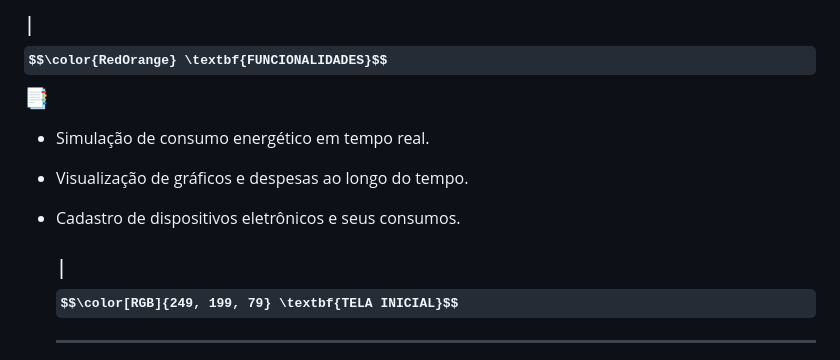
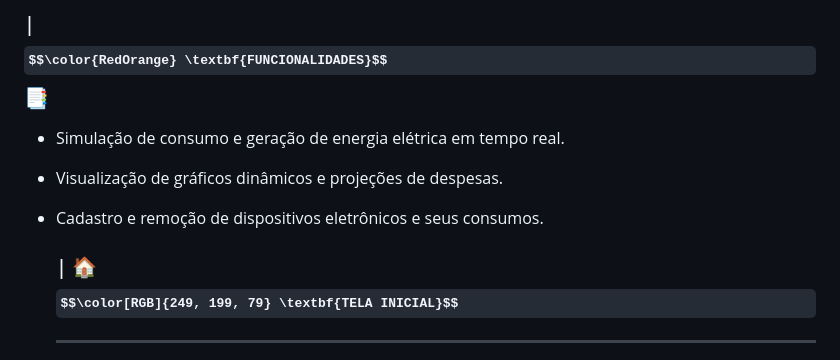
Before and after one commit to JoaoVictorRR-GitHub/EcoHome, a Markdown page: README.md, the part around one of its changes. Rendered like a GitHub page; some formulas as TeX source.

```diff
--- a/README.md
+++ b/README.md
@@ -21,12 +21,12 @@
 
 ### | $$\color{RedOrange} \textbf{FUNCIONALIDADES}$$ 📑
 
-- Simulação de consumo energético em tempo real.
-- Visualização de gráficos e despesas ao longo do tempo.
-- Cadastro de dispositivos eletrônicos e seus consumos.
+- Simulação de consumo e geração de energia elétrica em tempo real.
+- Visualização de gráficos dinâmicos e projeções de despesas.
+- Cadastro e remoção de dispositivos eletrônicos e seus consumos.
 
 
-  ### | $$\color[RGB]{249, 199, 79} \textbf{TELA INICIAL}$$
+  ### | 🏠 $$\color[RGB]{249, 199, 79} \textbf{TELA INICIAL}$$
   ---
   <section align="center">
     <img src="https://github.com/JoaoVictorRR-GitHub/EcoHome/raw/master/Exibicao/Inicio.jpg" width="20%"/>
```
Also changed, not shown: other parts of README.md (+3 -3 lines).
